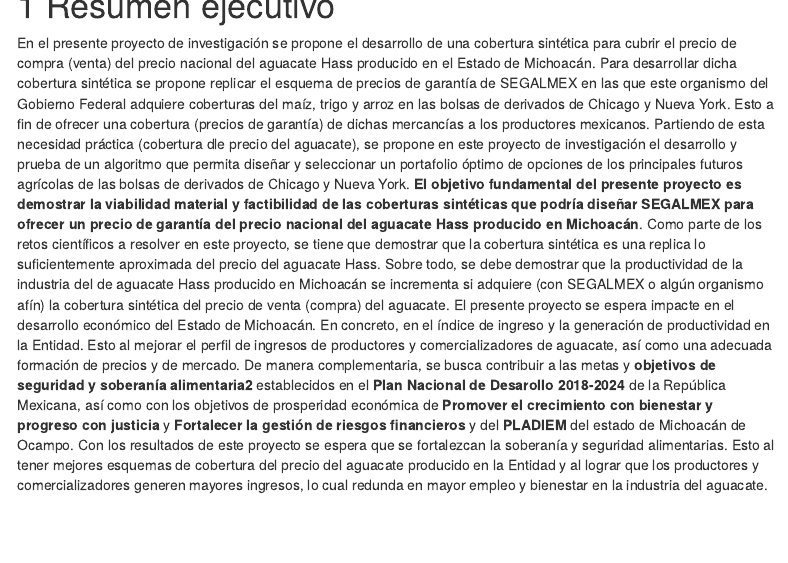
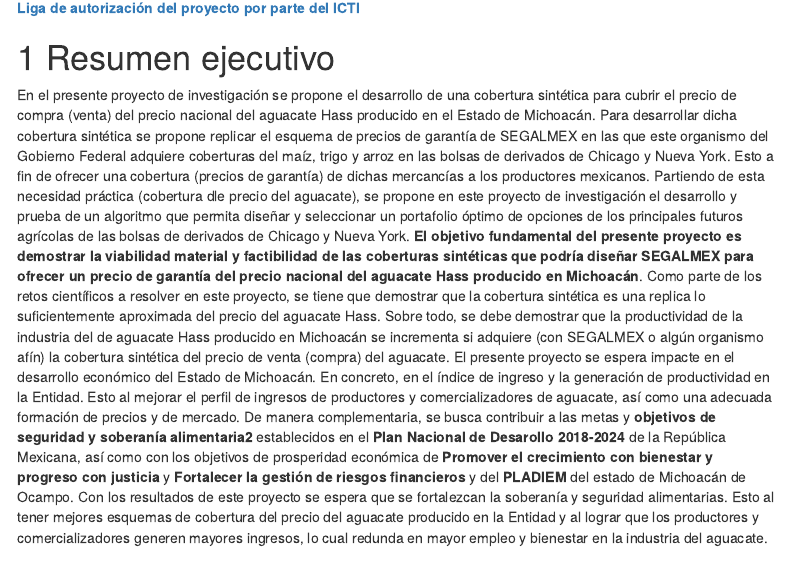
Before and after one commit to OscarVDelatorreTorres/proyectosInvestigacion, an R Markdown document (icti2023/index.Rmd): the page in a window 1100 px wide, from 1100 px down before the commit and from 1070 px down after it. The pictures show the output file icti2023/index.html that the author committed with the source, opened offline; menus at the side of the page are left out.

Commit message:
update web
Actualización de sitio web

```diff
--- a/icti2023/index.Rmd
+++ b/icti2023/index.Rmd
@@ -76,6 +76,8 @@
 \tableofcontents
 
 \newpage
+
+[**Liga de autorización del proyecto por parte del ICTI**](https://icti.michoacan.gob.mx/picir-2023/)
 
 # Resumen ejecutivo
 
```
Also changed, not shown: icti2023/index.html.
